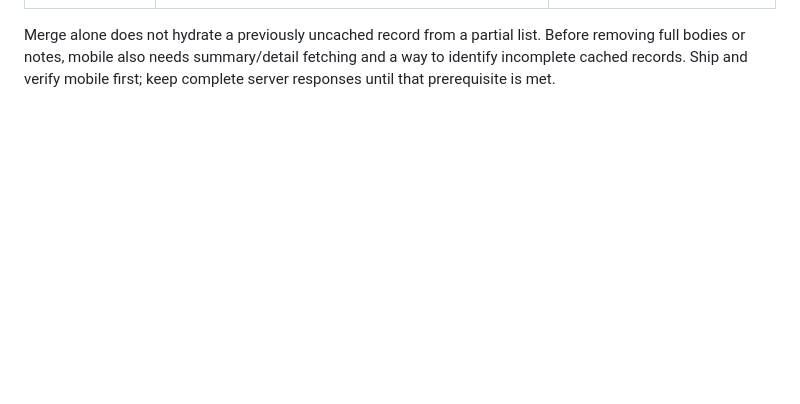
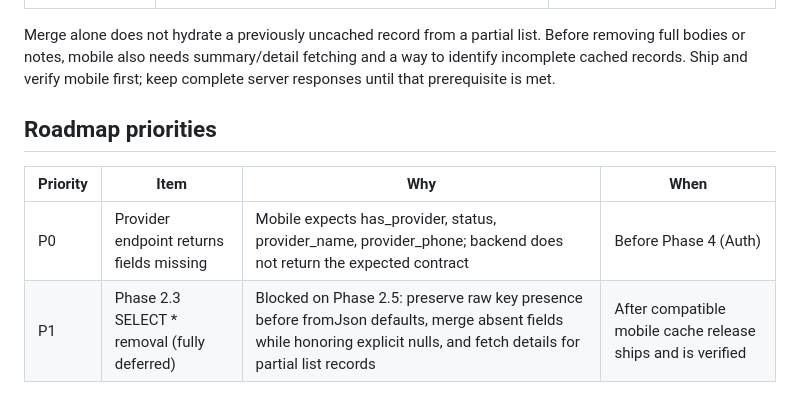
Before and after one commit to cozy-health/cozy-health-api, a Markdown page: docs/DEFERRED.md, the part around the change. Drawn GitHub-style; blank space fills up the shorter version.

Commit message:
docs: track provider contract and Phase 2.3 prerequisites

```diff
--- a/docs/DEFERRED.md
+++ b/docs/DEFERRED.md
@@ -34,3 +34,10 @@ Merge alone does not hydrate a previously uncached record from a partial list.
 Before removing full bodies or notes, mobile also needs summary/detail fetching
 and a way to identify incomplete cached records. Ship and verify mobile first;
 keep complete server responses until that prerequisite is met.
+
+## Roadmap priorities
+
+| Priority | Item | Why | When |
+|---|---|---|---|
+| P0 | Provider endpoint returns fields missing | Mobile expects has_provider, status, provider_name, provider_phone; backend does not return the expected contract | Before Phase 4 (Auth) |
+| P1 | Phase 2.3 SELECT * removal (fully deferred) | Blocked on Phase 2.5: preserve raw key presence before fromJson defaults, merge absent fields while honoring explicit nulls, and fetch details for partial list records | After compatible mobile cache release ships and is verified |
```
